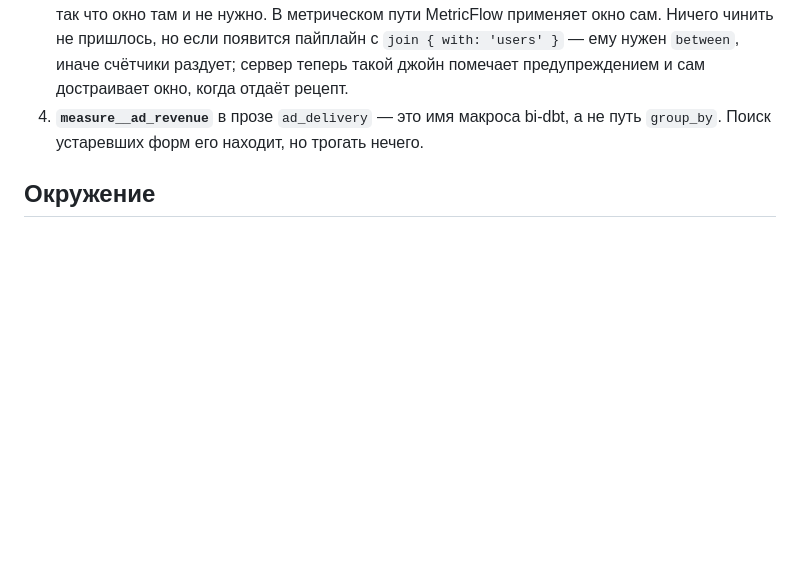
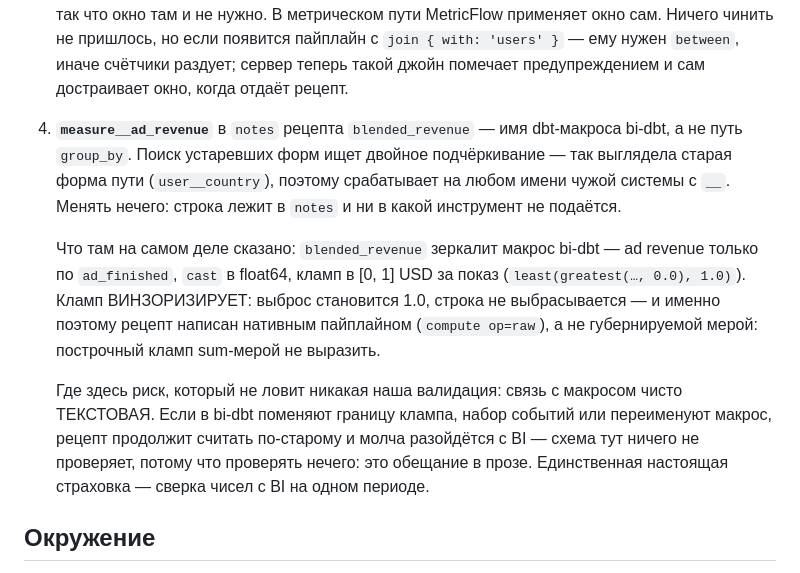
Before and after one commit to itestyoy/bi-analytical-mcp, a Markdown page: temp/VALIDATION.md, the part around the change. Drawn GitHub-style; blank space fills up the shorter version.

Commit message:
temp/VALIDATION.md: пункт про measure__ad_revenue — верный рецепт и суть риска
Строка лежит в notes рецепта blended_revenue, а не ad_delivery, как было
написано. Расписано, почему это ложное срабатывание поиска (двойное
подчёркивание — имя макроса чужой системы, не путь group_by) и где там
настоящий риск: зеркалирование макроса держится на тексте, и расхождение
с BI после его правки не поймает ни одна проверка.

Co-Authored-By: Claude Opus 5 <noreply@anthropic.com>
Claude-Session: https://claude.ai/code/session_01XVRu419FFDJzQbuJ415AXe

```diff
--- a/temp/VALIDATION.md
+++ b/temp/VALIDATION.md
@@ -54,8 +54,22 @@
    но если появится пайплайн с `join { with: 'users' }` — ему нужен `between`, иначе счётчики
    раздует; сервер теперь такой джойн помечает предупреждением и сам достраивает окно, когда отдаёт
    рецепт.
-4. **`measure__ad_revenue`** в прозе `ad_delivery` — это имя макроса bi-dbt, а не путь `group_by`.
-   Поиск устаревших форм его находит, но трогать нечего.
+4. **`measure__ad_revenue`** в `notes` рецепта `blended_revenue` — имя dbt-макроса bi-dbt, а не
+   путь `group_by`. Поиск устаревших форм ищет двойное подчёркивание — так выглядела старая
+   форма пути (`user__country`), поэтому срабатывает на любом имени чужой системы с `__`.
+   Менять нечего: строка лежит в `notes` и ни в какой инструмент не подаётся.
+
+   Что там на самом деле сказано: `blended_revenue` зеркалит макрос bi-dbt — ad revenue
+   только по `ad_finished`, `cast` в float64, кламп в [0, 1] USD за показ
+   (`least(greatest(…, 0.0), 1.0)`). Кламп ВИНЗОРИЗИРУЕТ: выброс становится 1.0, строка
+   не выбрасывается — и именно поэтому рецепт написан нативным пайплайном
+   (`compute op=raw`), а не губернируемой мерой: построчный кламп sum-мерой не выразить.
+
+   Где здесь риск, который не ловит никакая наша валидация: связь с макросом чисто
+   ТЕКСТОВАЯ. Если в bi-dbt поменяют границу клампа, набор событий или переименуют
+   макрос, рецепт продолжит считать по-старому и молча разойдётся с BI — схема тут
+   ничего не проверяет, потому что проверять нечего: это обещание в прозе.
+   Единственная настоящая страховка — сверка чисел с BI на одном периоде.
 
 ## Окружение
 
```
